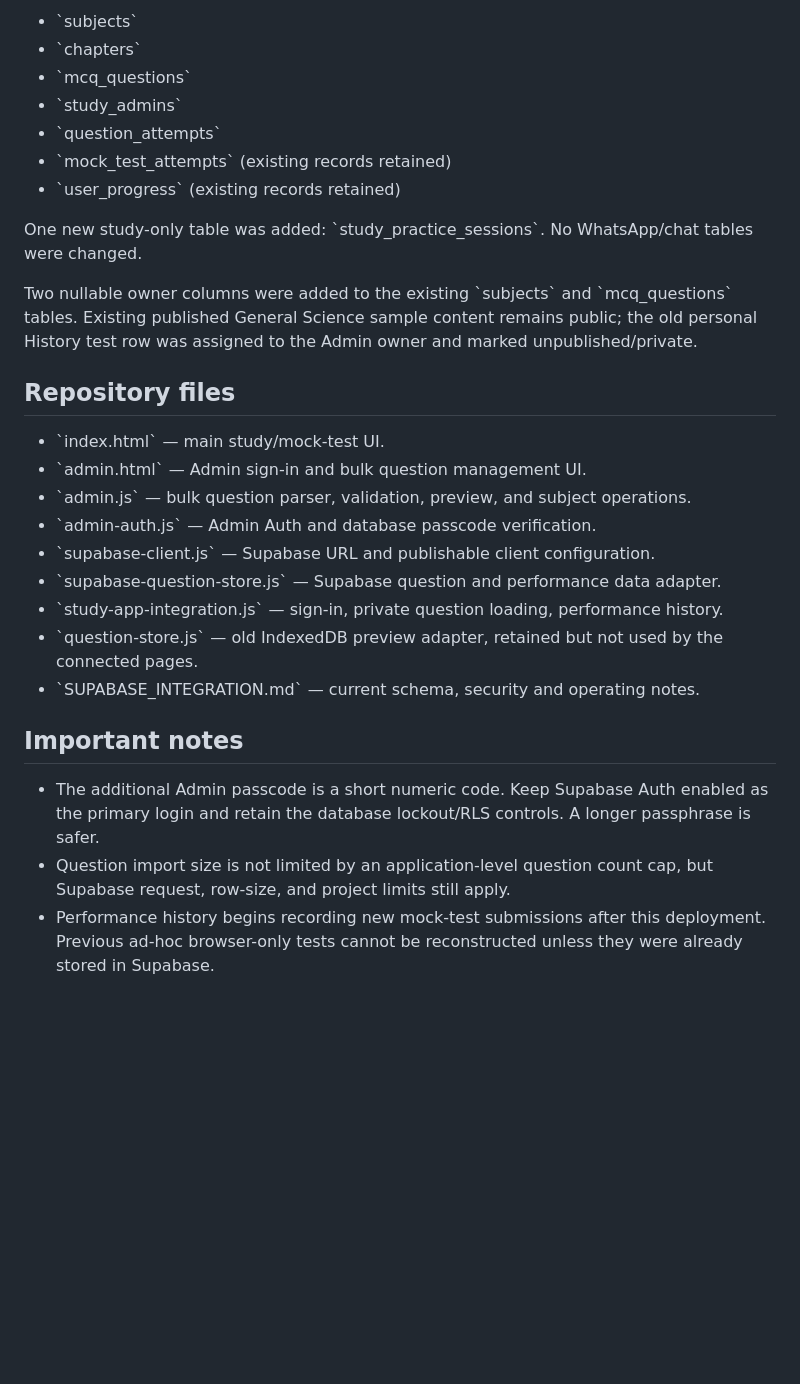
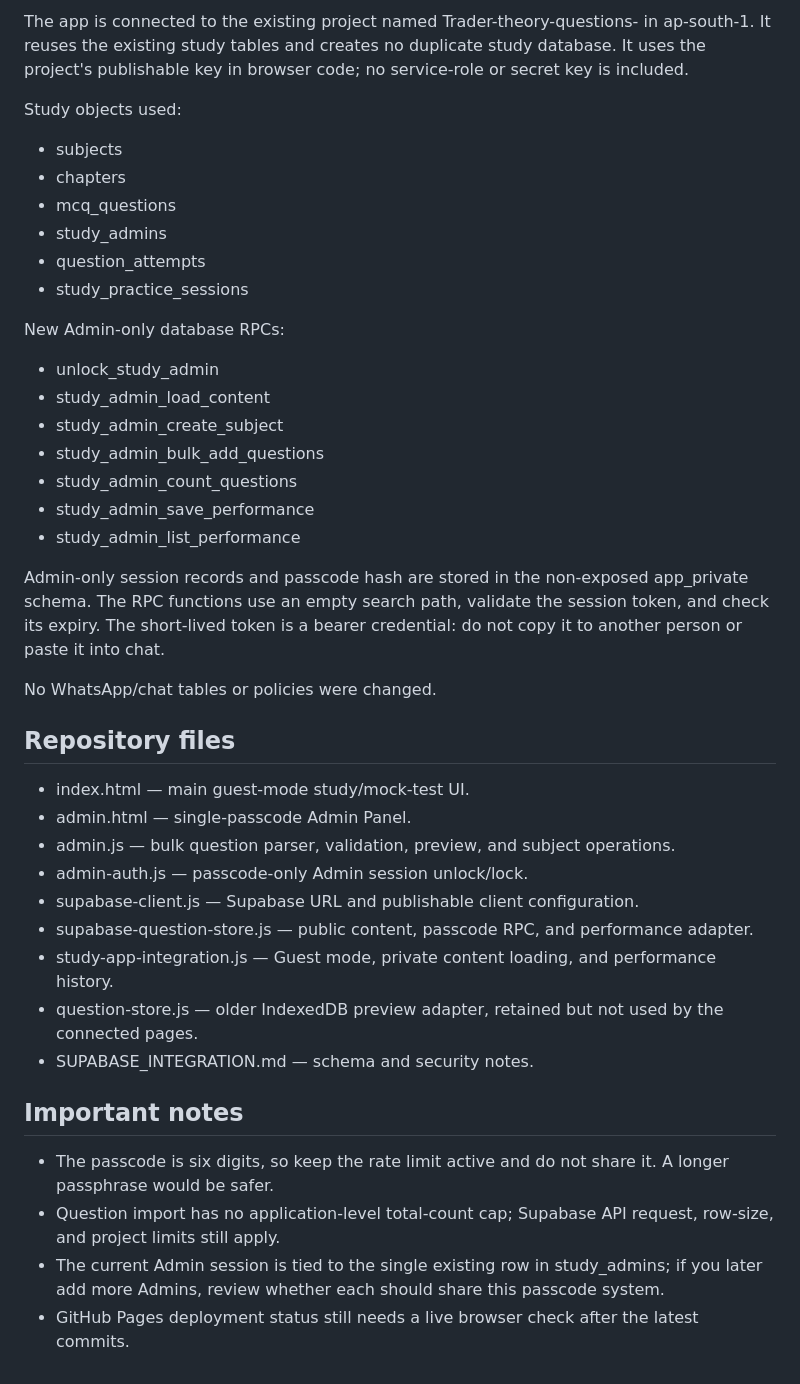
Before and after one commit to mondaljeet126580-bit/Trader-theory-questions-, a Markdown page: README.md, the part around one of its changes. Rendered like a GitHub page; blank space fills up the shorter version.

```diff
--- a/README.md
+++ b/README.md
@@ -52,30 +55,42 @@ Existing study tables reused by the app:
 
-- \`subjects\`
-- \`chapters\`
-- \`mcq_questions\`
-- \`study_admins\`
-- \`question_attempts\`
-- \`mock_test_attempts\` (existing records retained)
-- \`user_progress\` (existing records retained)
+The app is connected to the existing project named Trader-theory-questions- in ap-south-1. It reuses the existing study tables and creates no duplicate study database. It uses the project's publishable key in browser code; no service-role or secret key is included.
 
-One new study-only table was added: \`study_practice_sessions\`. No WhatsApp/chat tables were changed.
+Study objects used:
+- subjects
+- chapters
+- mcq_questions
+- study_admins
+- question_attempts
+- study_practice_sessions
 
-Two nullable owner columns were added to the existing \`subjects\` and \`mcq_questions\` tables. Existing published General Science sample content remains public; the old personal History test row was assigned to the Admin owner and marked unpublished/private.
+New Admin-only database RPCs:
+- unlock_study_admin
+- study_admin_load_content
+- study_admin_create_subject
+- study_admin_bulk_add_questions
+- study_admin_count_questions
+- study_admin_save_performance
+- study_admin_list_performance
+
+Admin-only session records and passcode hash are stored in the non-exposed app_private schema. The RPC functions use an empty search path, validate the session token, and check its expiry. The short-lived token is a bearer credential: do not copy it to another person or paste it into chat.
+
+No WhatsApp/chat tables or policies were changed.
 
 ## Repository files
 
-- \`index.html\` — main study/mock-test UI.
-- \`admin.html\` — Admin sign-in and bulk question management UI.
-- \`admin.js\` — bulk question parser, validation, preview, and subject operations.
-- \`admin-auth.js\` — Admin Auth and database passcode verification.
-- \`supabase-client.js\` — Supabase URL and publishable client configuration.
-- \`supabase-question-store.js\` — Supabase question and performance data adapter.
-- \`study-app-integration.js\` — sign-in, private question loading, performance history.
-- \`question-store.js\` — old IndexedDB preview adapter, retained but not used by the connected pages.
-- \`SUPABASE_INTEGRATION.md\` — current schema, security and operating notes.
+- index.html — main guest-mode study/mock-test UI.
+- admin.html — single-passcode Admin Panel.
+- admin.js — bulk question parser, validation, preview, and subject operations.
+- admin-auth.js — passcode-only Admin session unlock/lock.
+- supabase-client.js — Supabase URL and publishable client configuration.
+- supabase-question-store.js — public content, passcode RPC, and performance adapter.
+- study-app-integration.js — Guest mode, private content loading, and performance history.
+- question-store.js — older IndexedDB preview adapter, retained but not used by the connected pages.
+- SUPABASE_INTEGRATION.md — schema and security notes.
 
 ## Important notes
 
-- The additional Admin passcode is a short numeric code. Keep Supabase Auth enabled as the primary login and retain the database lockout/RLS controls. A longer passphrase is safer.
-- Question import size is not limited by an application-level question count cap, but Supabase request, row-size, and project limits still apply.
-- Performance history begins recording new mock-test submissions after this deployment. Previous ad-hoc browser-only tests cannot be reconstructed unless they were already stored in Supabase.
+- The passcode is six digits, so keep the rate limit active and do not share it. A longer passphrase would be safer.
+- Question import has no application-level total-count cap; Supabase API request, row-size, and project limits still apply.
+- The current Admin session is tied to the single existing row in study_admins; if you later add more Admins, review whether each should share this passcode system.
+- GitHub Pages deployment status still needs a live browser check after the latest commits.
```
Also changed, not shown: other parts of README.md (+34 -31 lines).
